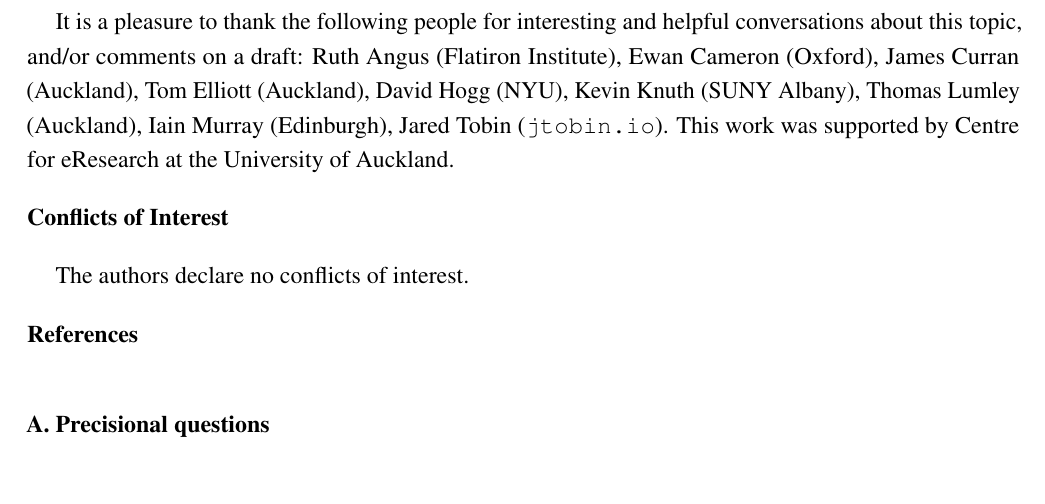
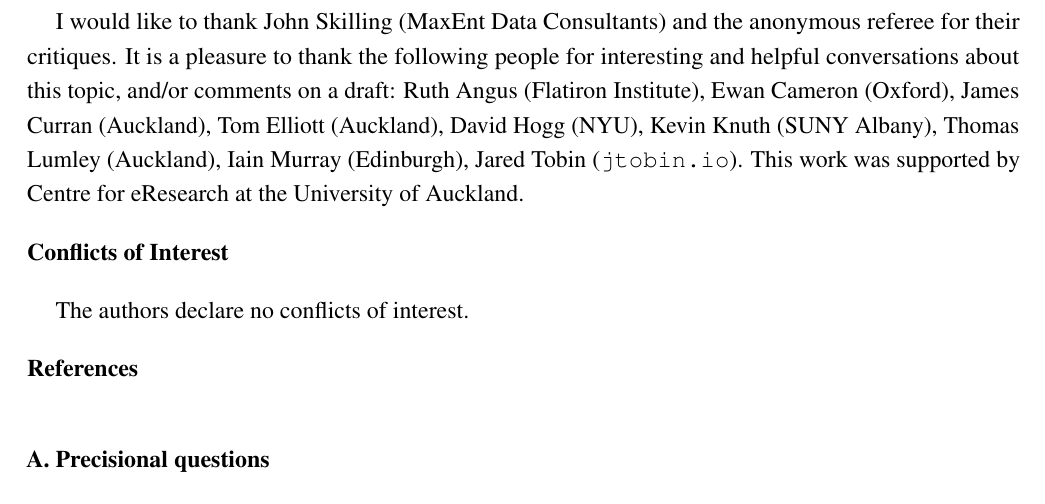
Before and after one commit to eggplantbren/InfoNest, a LaTeX paper (paper/ms.tex): part of page 16 of 19, cut at the place of the change, the shorter picture padded with empty space. Compiled offline with pdfLaTeX.

Commit message:
Acknowledgement

```diff
--- a/paper/ms.tex
+++ b/paper/ms.tex
@@ -1000,6 +1000,8 @@ Despite this weakness, I hope the algorithm will be
 useful in a wide range of applications.
 
 \acknowledgments{Acknowledgements}
+I would like to thank John Skilling (MaxEnt Data Consultants) and the
+anonymous referee for their critiques.
 It is a pleasure to thank the following people for interesting and helpful
 conversations about this topic, and/or comments on a draft:
 Ruth Angus (Flatiron Institute),
```
